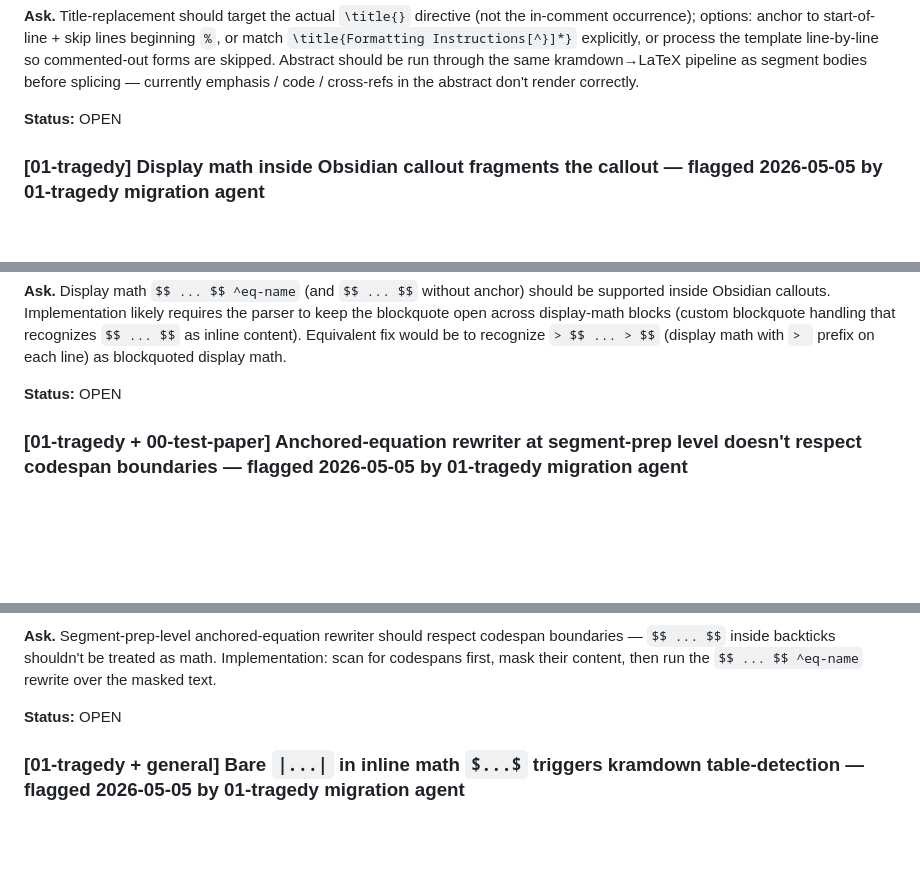
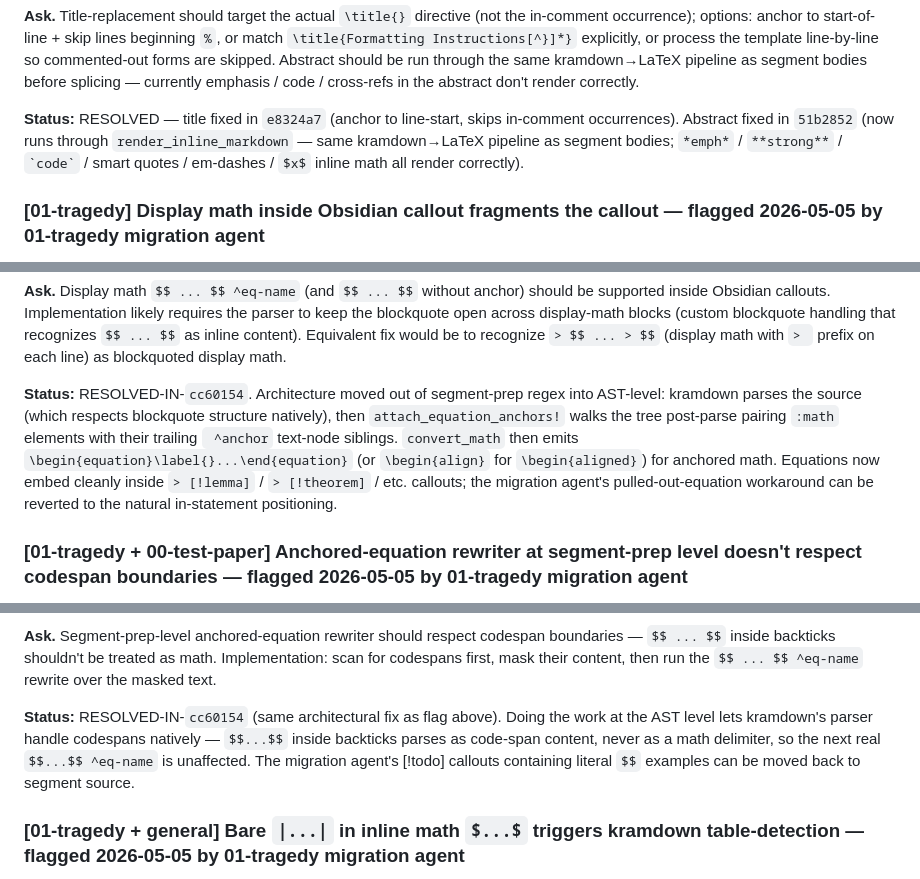
Before and after one commit to v2-io/neurips, a Markdown page: PIPELINE-TODO.md, 3 parts joined by grey strips. Drawn GitHub-style; blank space fills up the shorter version.

Commit message:
PIPELINE-TODO inbox: mark 3 flags RESOLVED (title/abstract; display-math-in-callout; codespan-boundaries)

```diff
--- a/PIPELINE-TODO.md
+++ b/PIPELINE-TODO.md
@@ -142,7 +142,7 @@ Reproduces on both `00-test-paper test` and `01-tragedy-confident-agent full-pap
 
 **Ask.** Title-replacement should target the actual `\title{}` directive (not the in-comment occurrence); options: anchor to start-of-line + skip lines beginning `%`, or match `\title{Formatting Instructions[^}]*}` explicitly, or process the template line-by-line so commented-out forms are skipped. Abstract should be run through the same kramdown→LaTeX pipeline as segment bodies before splicing — currently emphasis / code / cross-refs in the abstract don't render correctly.
 
-**Status:** OPEN
+**Status:** RESOLVED — title fixed in `e8324a7` (anchor to line-start, skips in-comment occurrences). Abstract fixed in `51b2852` (now runs through `render_inline_markdown` — same kramdown→LaTeX pipeline as segment bodies; `*emph*` / `**strong**` / `` `code` `` / smart quotes / em-dashes / `$x$` inline math all render correctly).
 
 ### [01-tragedy] Display math inside Obsidian callout fragments the callout — flagged 2026-05-05 by 01-tragedy migration agent
 
@@ -174,7 +174,7 @@ The kramdown blockquote terminates at the first `$$`, the equation-rewrite emits
 
 **Ask.** Display math `$$ ... $$ ^eq-name` (and `$$ ... $$` without anchor) should be supported inside Obsidian callouts. Implementation likely requires the parser to keep the blockquote open across display-math blocks (custom blockquote handling that recognizes `$$ ... $$` as inline content). Equivalent fix would be to recognize `> $$ ... > $$` (display math with `> ` prefix on each line) as blockquoted display math.
 
-**Status:** OPEN
+**Status:** RESOLVED-IN-`cc60154`. Architecture moved out of segment-prep regex into AST-level: kramdown parses the source (which respects blockquote structure natively), then `attach_equation_anchors!` walks the tree post-parse pairing `:math` elements with their trailing ` ^anchor` text-node siblings. `convert_math` then emits `\begin{equation}\label{}...\end{equation}` (or `\begin{align}` for `\begin{aligned}`) for anchored math. Equations now embed cleanly inside `> [!lemma]` / `> [!theorem]` / etc. callouts; the migration agent's pulled-out-equation workaround can be reverted to the natural in-statement positioning.
 
 ### [01-tragedy + 00-test-paper] Anchored-equation rewriter at segment-prep level doesn't respect codespan boundaries — flagged 2026-05-05 by 01-tragedy migration agent
 
@@ -203,7 +203,7 @@ The first equation (`^eq-exit-time`) renders broken; the second (`^eq-persistenc
 
 **Ask.** Segment-prep-level anchored-equation rewriter should respect codespan boundaries — `$$ ... $$` inside backticks shouldn't be treated as math. Implementation: scan for codespans first, mask their content, then run the `$$ ... $$ ^eq-name` rewrite over the masked text.
 
-**Status:** OPEN
+**Status:** RESOLVED-IN-`cc60154` (same architectural fix as flag above). Doing the work at the AST level lets kramdown's parser handle codespans natively — `$$...$$` inside backticks parses as code-span content, never as a math delimiter, so the next real `$$...$$ ^eq-name` is unaffected. The migration agent's [!todo] callouts containing literal `$$` examples can be moved back to segment source.
 
 ### [01-tragedy + general] Bare `|...|` in inline math `$...$` triggers kramdown table-detection — flagged 2026-05-05 by 01-tragedy migration agent
 
```
